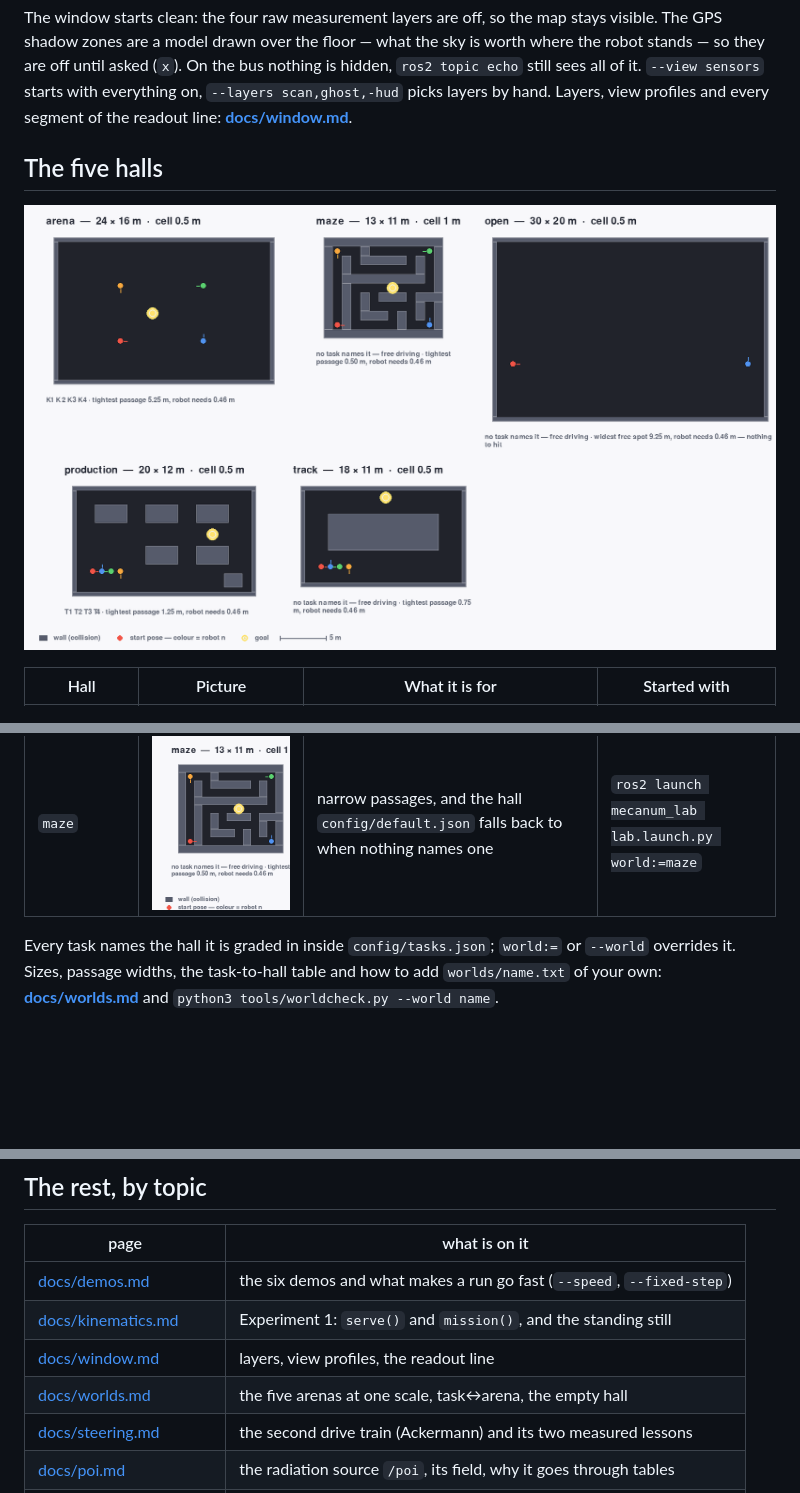
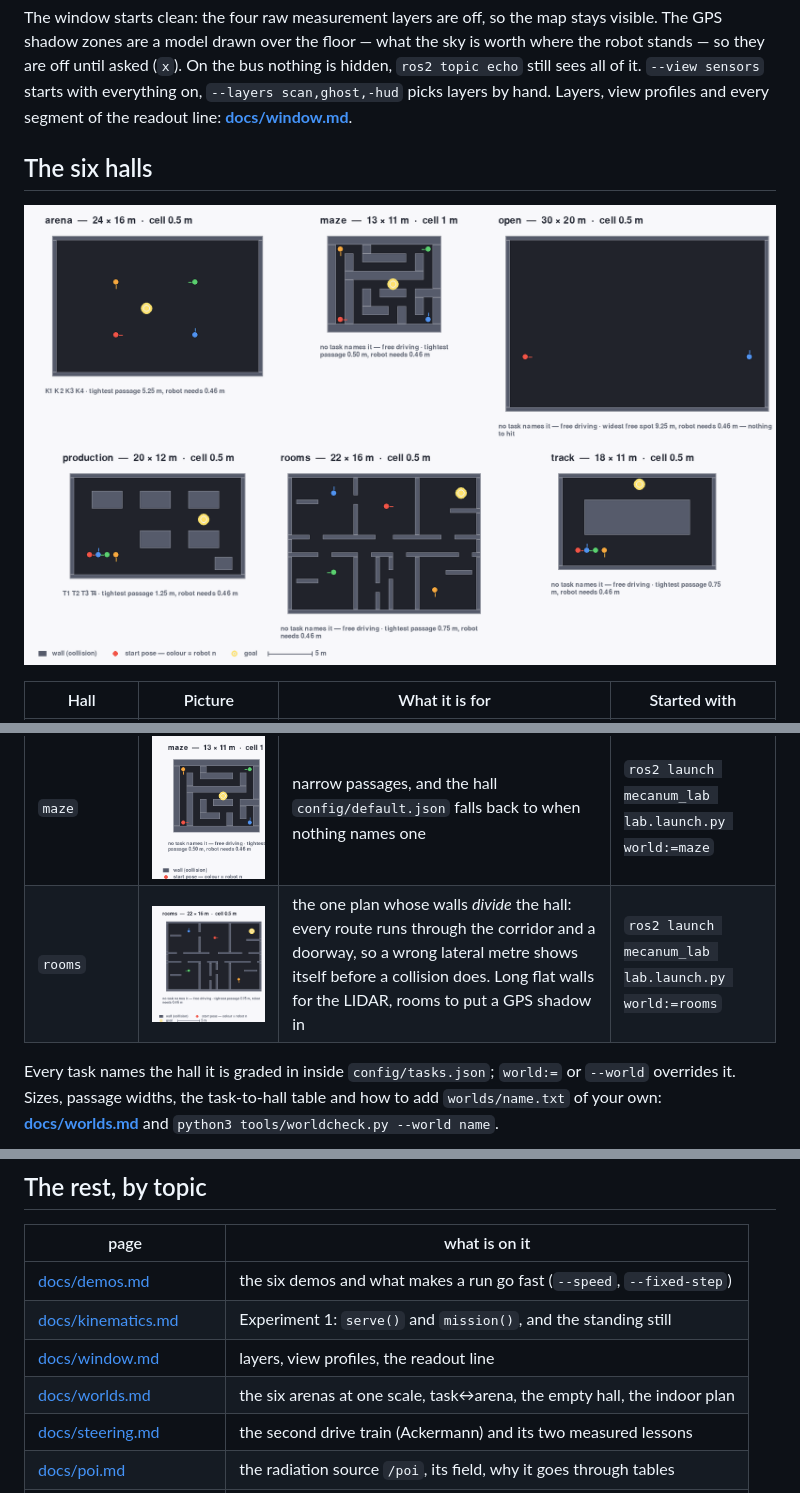
Before and after one commit to christianpfitzner/ir-mecanum-lab, a Markdown page: README.md, 3 parts joined by grey strips. Drawn GitHub-style; pictures changed too: docs/img/world_rooms.png (added), docs/img/worlds.png; blank space fills up the shorter version.

Commit message:
-- adding new room

```diff
--- a/README.md
+++ b/README.md
@@ -109,5 +109,5 @@ are off until asked (`x`). On the bus nothing is hidden, `ros2 topic echo` still
 `--view sensors` starts with everything on, `--layers scan,ghost,-hud` picks layers by hand. Layers, view
 profiles and every segment of the readout line: **[docs/window.md](docs/window.md)**.
 
-## The five halls
+## The six halls
 
@@ -120,6 +120,7 @@ profiles and every segment of the readout line: **[docs/window.md](docs/window.m
 | `open` | ![open: floor and a border wall](docs/img/world_open.png) | drift work: nothing between the robot and the wall, so a wrong wheel radius cannot hide behind a collision | `ros2 launch mecanum_lab lab.launch.py world:=open` |
 | `track` | ![track: a lane around a central island](docs/img/world_track.png) | the lane the odometry demos drive their drift into | `ros2 launch mecanum_lab lab.launch.py world:=track` |
 | `maze` | ![maze: narrow passages on a coarse grid](docs/img/world_maze.png) | narrow passages, and the hall `config/default.json` falls back to when nothing names one | `ros2 launch mecanum_lab lab.launch.py world:=maze` |
+| `rooms` | ![rooms: an indoor floor plan — rooms off a corridor, doorways, a goal in an alcove](docs/img/world_rooms.png) | the one plan whose walls *divide* the hall: every route runs through the corridor and a doorway, so a wrong lateral metre shows itself before a collision does. Long flat walls for the LIDAR, rooms to put a GPS shadow in | `ros2 launch mecanum_lab lab.launch.py world:=rooms` |
 
 Every task names the hall it is graded in inside `config/tasks.json`; `world:=` or `--world` overrides
 it. Sizes, passage widths, the task-to-hall table and how to add `worlds/name.txt` of your own:
@@ -181,7 +182,7 @@ nobody named outbids the `config:=` file, which is how a demo with `"world": "op
 | [docs/demos.md](docs/demos.md) | the six demos and what makes a run go fast (`--speed`, `--fixed-step`) |
 | [docs/kinematics.md](docs/kinematics.md) | Experiment 1: `serve()` and `mission()`, and the standing still |
 | [docs/window.md](docs/window.md) | layers, view profiles, the readout line |
-| [docs/worlds.md](docs/worlds.md) | the five arenas at one scale, task↔arena, the empty hall |
+| [docs/worlds.md](docs/worlds.md) | the six arenas at one scale, task↔arena, the empty hall, the indoor plan |
 | [docs/steering.md](docs/steering.md) | the second drive train (Ackermann) and its two measured lessons |
 | [docs/poi.md](docs/poi.md) | the radiation source `/poi`, its field, why it goes through tables |
 | [docs/wifi.md](docs/wifi.md) | the radio link `/link`, and what `autonomy` means when it drops |
```
Also changed, not shown: other parts of README.md (+1 -1 lines), docs/worlds.md (+35 -4 lines), 4 other files.
